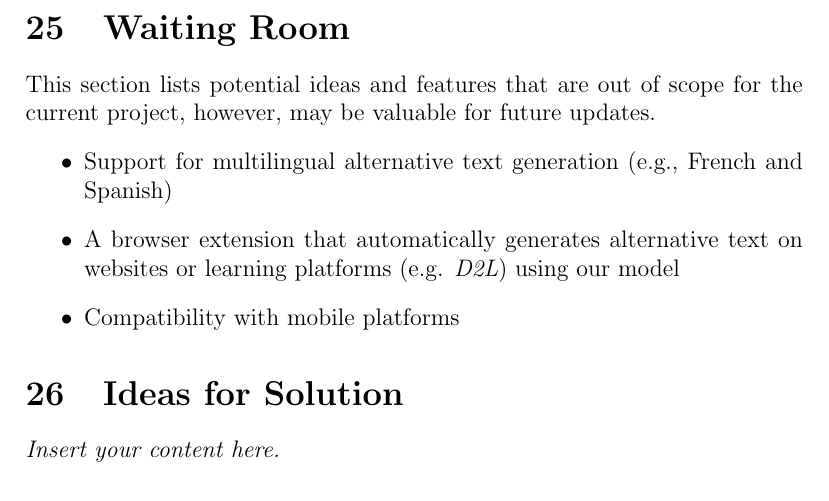
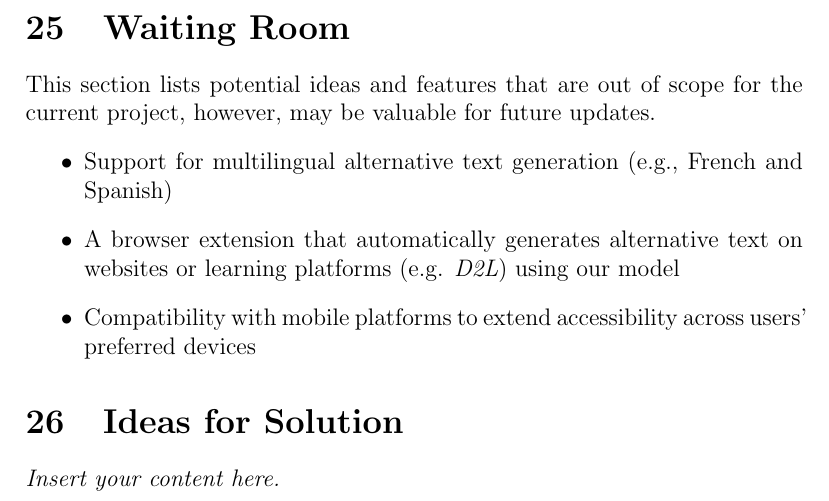
Before and after one commit to 4G06-CAPSTONE-2025/Reading4All, a LaTeX document (docs/SRS-Volere/SRS.tex): part of page 23 of 24, cut so that both start at the same text. Compiled offline with pdfLaTeX.

Commit message:
update waiting room section (refs #48)

```diff
--- a/docs/SRS-Volere/SRS.tex
+++ b/docs/SRS-Volere/SRS.tex
@@ -428,7 +428,7 @@ This section lists potential ideas and features that are out of scope for the cu
 \begin{itemize}
   \item Support for multilingual alternative text generation (e.g., French and Spanish)
   \item A browser extension that automatically generates alternative text on websites or learning platforms (e.g. \textit{D2L}) using our model
-  \item Compatibility with mobile platforms
+  \item Compatibility with mobile platforms to extend accessibility across users' preferred devices
 \end{itemize}
 
 \section{Ideas for Solution}
```
